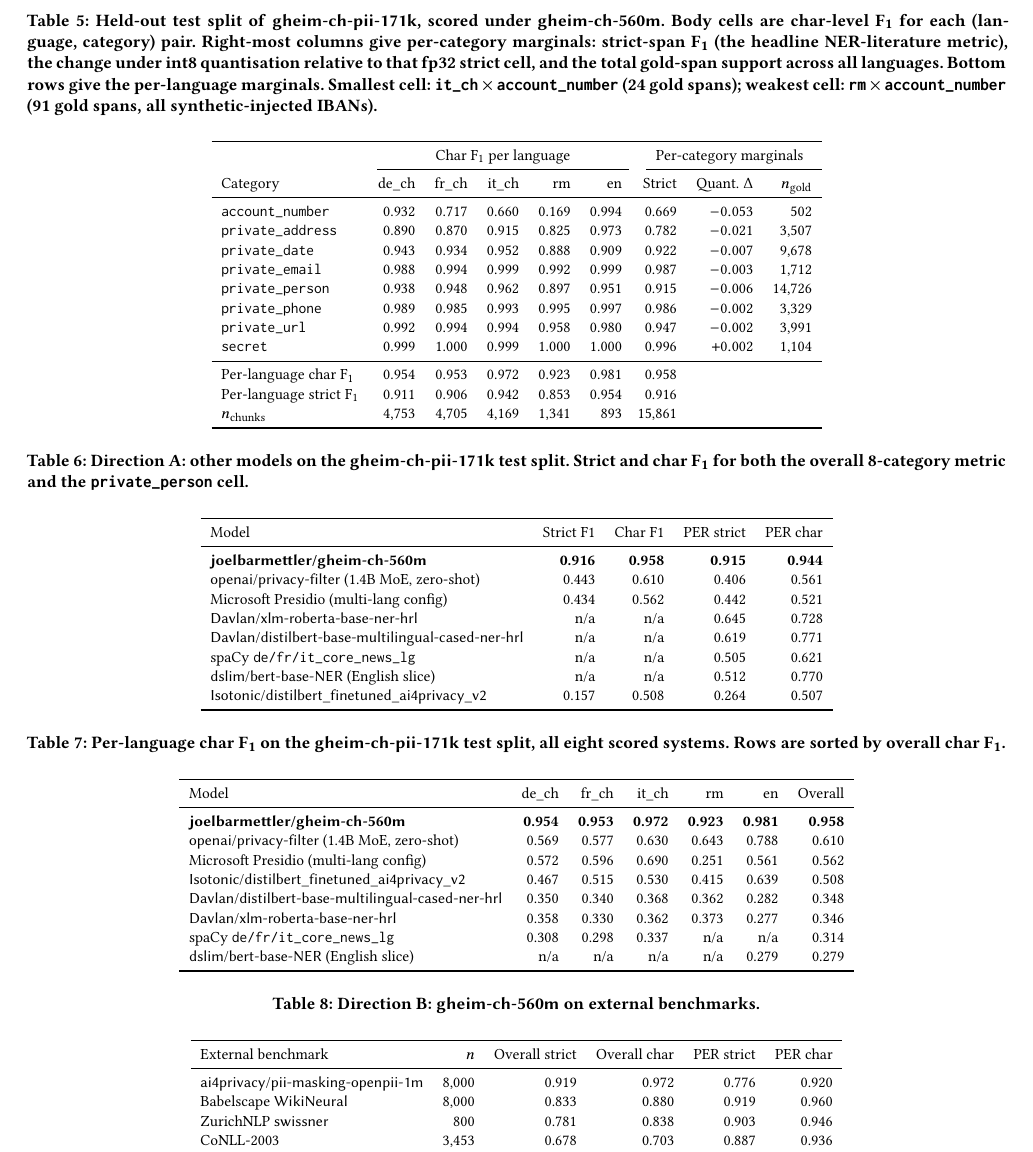
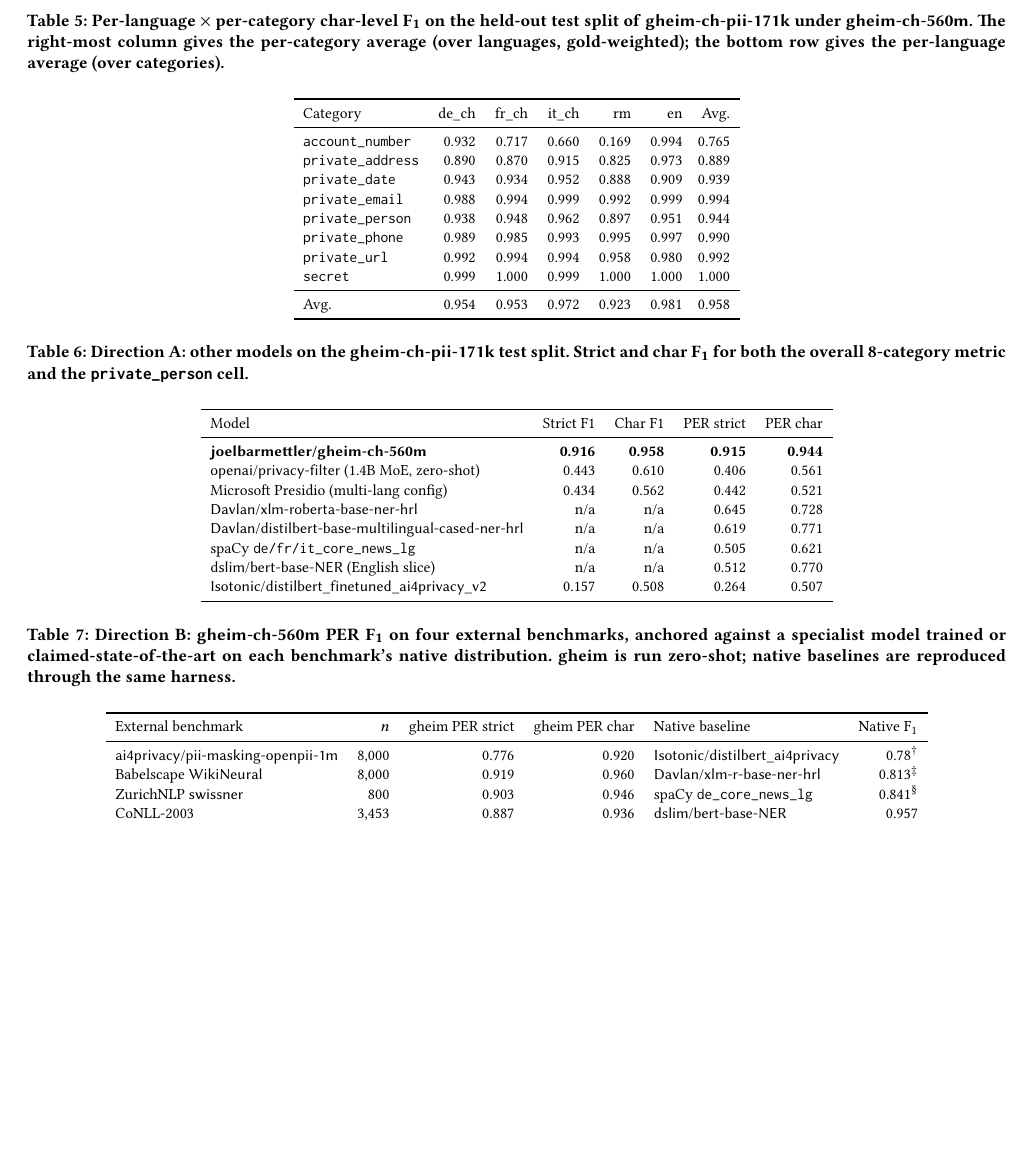
Before and after one commit to joelbarmettlerUZH/gheim, a LaTeX paper (paper/paper.tex): part of page 5 of 7, cut at the place of the change, the shorter picture padded with empty space. The pictures show the PDF file paper/paper.pdf that the author committed with the source.

Commit message:
Simplify per-lang × per-cat table; drop per-lang contestant table; anchor cross-domain table against same-distribution specialists
Table 5 (perlangcat): collapsed to just the (lang × cat) char-F1
matrix plus a row average and a column average. Dropped the strict,
quant Δ, and n_gold marginal columns; dropped the strict and
n_chunks rows.

Quantisation Δ no longer has a table at all — the range and the two
biggest drops are stated inline in the deployment-formats text
(§3.3).

Table 7 (per-language contestant comparison) removed entirely; the
all-languages contestant info from Table 6 (Direction A) is enough
positioning, and Table 7 was unnecessarily detailed.

Table 7 (was Table 8, Direction B): added a "Native baseline" model
column and a "Native F1" column so each gheim cross-domain cell is
anchored against the F1 of a model that was originally trained on
that benchmark. Removed the overall-strict / overall-char columns
(only PER is cross-comparable across pure-NER datasets and the
PII set), narrowing the table to: n, gheim PER strict, gheim PER
char, native baseline, native F1. Native numbers are from the
methodology-validation reproductions of dslim, Davlan-XLMR, spaCy
de_core, and Isotonic on each one's training distribution.

```diff
--- a/paper/paper.tex
+++ b/paper/paper.tex
@@ -494,3 +497,4 @@ chunks), \textsf{gheim-ch-560m} attains a strict-span F\textsubscript{1}
 of 0.916 (precision 0.907, recall 0.926) and a char F\textsubscript{1}
 of 0.958. The validation/test gap is 0.002, consistent with no
 observable overfitting to the validation set used for checkpoint
+selection. The per-language $\times$ per-category char
@@ -508,32 +507,25 @@ under \textsf{gheim-ch-560m}. Body cells are char-level
-F\textsubscript{1} for each (language, category) pair. Right-most
-columns give per-category marginals: strict-span F\textsubscript{1}
-(the headline NER-literature metric), the change under int8
-quantisation relative to that fp32 strict cell, and the total
-gold-span support across all languages. Bottom rows give the
-per-language marginals. Smallest cell:
-\texttt{it\_ch}~$\times$~\texttt{account\_number} (24 gold spans);
-weakest cell: \texttt{rm}~$\times$~\texttt{account\_number} (91
-gold spans, all synthetic-injected IBANs).}
+\caption{Per-language $\times$ per-category char-level
+F\textsubscript{1} on the held-out test split of
+\textsf{gheim-ch-pii-171k} under \textsf{gheim-ch-560m}.
+The right-most column gives the per-category average
+(over languages, gold-weighted); the bottom row gives the
+per-language average (over categories).}
 \label{tab:perlangcat}
 \small
-\begin{tabular}{l r r r r r @{\hspace{1em}} r r r}
+\begin{tabular}{l r r r r r @{\hspace{1em}} r}
 \toprule
-                            & \multicolumn{5}{c}{Char F\textsubscript{1} per language}        & \multicolumn{3}{c}{Per-category marginals} \\
-\cmidrule(lr){2-6}\cmidrule(l){7-9}
-Category                    & de\_ch & fr\_ch & it\_ch & rm    & en    & Strict & Quant.~$\Delta$ & $n_\text{gold}$ \\
+Category                    & de\_ch & fr\_ch & it\_ch & rm    & en    & Avg.\ \\
 \midrule
-\texttt{account\_number}    & 0.932  & 0.717  & 0.660  & 0.169 & 0.994 & 0.669  & $-0.053$ & 502 \\
-\texttt{private\_address}   & 0.890  & 0.870  & 0.915  & 0.825 & 0.973 & 0.782  & $-0.021$ & 3{,}507 \\
-\texttt{private\_date}      & 0.943  & 0.934  & 0.952  & 0.888 & 0.909 & 0.922  & $-0.007$ & 9{,}678 \\
-\texttt{private\_email}     & 0.988  & 0.994  & 0.999  & 0.992 & 0.999 & 0.987  & $-0.003$ & 1{,}712 \\
-\texttt{private\_person}    & 0.938  & 0.948  & 0.962  & 0.897 & 0.951 & 0.915  & $-0.006$ & 14{,}726 \\
-\texttt{private\_phone}     & 0.989  & 0.985  & 0.993  & 0.995 & 0.997 & 0.986  & $-0.002$ & 3{,}329 \\
-\texttt{private\_url}       & 0.992  & 0.994  & 0.994  & 0.958 & 0.980 & 0.947  & $-0.002$ & 3{,}991 \\
-\texttt{secret}             & 0.999  & 1.000  & 0.999  & 1.000 & 1.000 & 0.996  & $+0.002$ & 1{,}104 \\
+\texttt{account\_number}    & 0.932  & 0.717  & 0.660  & 0.169 & 0.994 & 0.765 \\
+\texttt{private\_address}   & 0.890  & 0.870  & 0.915  & 0.825 & 0.973 & 0.889 \\
+\texttt{private\_date}      & 0.943  & 0.934  & 0.952  & 0.888 & 0.909 & 0.939 \\
+\texttt{private\_email}     & 0.988  & 0.994  & 0.999  & 0.992 & 0.999 & 0.994 \\
+\texttt{private\_person}    & 0.938  & 0.948  & 0.962  & 0.897 & 0.951 & 0.944 \\
+\texttt{private\_phone}     & 0.989  & 0.985  & 0.993  & 0.995 & 0.997 & 0.990 \\
+\texttt{private\_url}       & 0.992  & 0.994  & 0.994  & 0.958 & 0.980 & 0.992 \\
+\texttt{secret}             & 0.999  & 1.000  & 0.999  & 1.000 & 1.000 & 1.000 \\
 \midrule
-Per-language char F\textsubscript{1}    & 0.954 & 0.953 & 0.972 & 0.923 & 0.981 & 0.958 & & \\
-Per-language strict F\textsubscript{1}  & 0.911 & 0.906 & 0.942 & 0.853 & 0.954 & 0.916 & & \\
-$n_\text{chunks}$                       & 4{,}753 & 4{,}705 & 4{,}169 & 1{,}341 & 893 & 15{,}861 & & \\
+Avg.\                       & 0.954  & 0.953  & 0.972  & 0.923 & 0.981 & 0.958 \\
 \bottomrule
 \end{tabular}
 \end{table*}
@@ -609,22 +593,0 @@ configuration; \textsf{dslim/bert-base-NER} is English-only).
-\begin{table*}[t]
-\centering
-\caption{Per-language char F\textsubscript{1} on the
-\textsf{gheim-ch-pii-171k} test split, all eight scored systems.
-Rows are sorted by overall char F\textsubscript{1}.}
-\label{tab:perlangcompare}
-\small
-\begin{tabular}{l r r r r r r}
-\toprule
-Model                                                            & de\_ch & fr\_ch & it\_ch & rm    & en    & Overall \\
-\midrule
-\textbf{\textsf{joelbarmettler/gheim-ch-560m}}                  & \textbf{0.954} & \textbf{0.953} & \textbf{0.972} & \textbf{0.923} & \textbf{0.981} & \textbf{0.958} \\
-\textsf{openai/privacy-filter} (1.4B MoE, zero-shot)             & 0.569 & 0.577 & 0.630 & 0.643 & 0.788 & 0.610 \\
-Microsoft Presidio (multi-lang config)                           & 0.572 & 0.596 & 0.690 & 0.251 & 0.561 & 0.562 \\
-\textsf{Isotonic\Bsl distilbert\_finetuned\_ai4privacy\_v2}      & 0.467 & 0.515 & 0.530 & 0.415 & 0.639 & 0.508 \\
-\textsf{Davlan\Bsl distilbert\Bhy base\Bhy multilingual\Bhy cased\Bhy ner\Bhy hrl} & 0.350 & 0.340 & 0.368 & 0.362 & 0.282 & 0.348 \\
-\textsf{Davlan\Bsl xlm\Bhy roberta\Bhy base\Bhy ner\Bhy hrl}     & 0.358 & 0.330 & 0.362 & 0.373 & 0.277 & 0.346 \\
-spaCy \texttt{de/fr/it\_core\_news\_lg}                          & 0.308 & 0.298 & 0.337 & n/a   & n/a   & 0.314 \\
-\textsf{dslim/bert-base-NER} (English slice)                     & n/a   & n/a   & n/a   & n/a   & 0.279 & 0.279 \\
-\bottomrule
-\end{tabular}
-\end{table*}
@@ -640,17 +608,22 @@ F\textsubscript{1} is dragged down by the model predicting categories
+specialist.
 
 \begin{table*}[t]
 \centering
-\caption{Direction B: \textsf{gheim-ch-560m} on external benchmarks.}
+\caption{Direction B: \textsf{gheim-ch-560m} PER F\textsubscript{1} on
+four external benchmarks, anchored against a specialist model trained
+or claimed-state-of-the-art on each benchmark's native distribution.
+gheim is run zero-shot; native baselines are reproduced through the
+same harness.}
 \label{tab:directionB}
 \small
-\begin{tabular}{l r r r r r}
+\begin{tabular}{l r r r l r}
 \toprule
-External benchmark                                & $n$        & Overall strict & Overall char & PER strict & PER char \\
+External benchmark                                & $n$       & gheim PER strict & gheim PER char & Native baseline                              & Native F\textsubscript{1} \\
 \midrule
-\textsf{ai4privacy/pii-masking-openpii-1m}        & 8{,}000    & 0.919          & 0.972        & 0.776      & 0.920 \\
-Babelscape \textsf{WikiNeural}                    & 8{,}000    & 0.833          & 0.880        & 0.919      & 0.960 \\
-ZurichNLP \textsf{swissner}                       & 800        & 0.781          & 0.838        & 0.903      & 0.946 \\
-CoNLL-2003                                        & 3{,}453    & 0.678          & 0.703        & 0.887      & 0.936 \\
+\textsf{ai4privacy/pii-masking-openpii-1m}        & 8{,}000   & 0.776            & 0.920          & \textsf{Isotonic\Bsl distilbert\_ai4privacy} & 0.78$^\dagger$  \\
+Babelscape \textsf{WikiNeural}                    & 8{,}000   & 0.919            & 0.960          & \textsf{Davlan\Bsl xlm\Bhy r\Bhy base\Bhy ner\Bhy hrl} & 0.813$^\ddagger$ \\
+ZurichNLP \textsf{swissner}                       & 800       & 0.903            & 0.946          & spaCy \texttt{de\_core\_news\_lg}            & 0.841$^\S$      \\
+CoNLL-2003                                        & 3{,}453   & 0.887            & 0.936          & \textsf{dslim/bert-base-NER}                 & 0.957           \\
 \bottomrule
 \end{tabular}
 \end{table*}
```
Also changed, not shown: paper/paper.pdf, paper/paper.tex (75 more changed lines).
